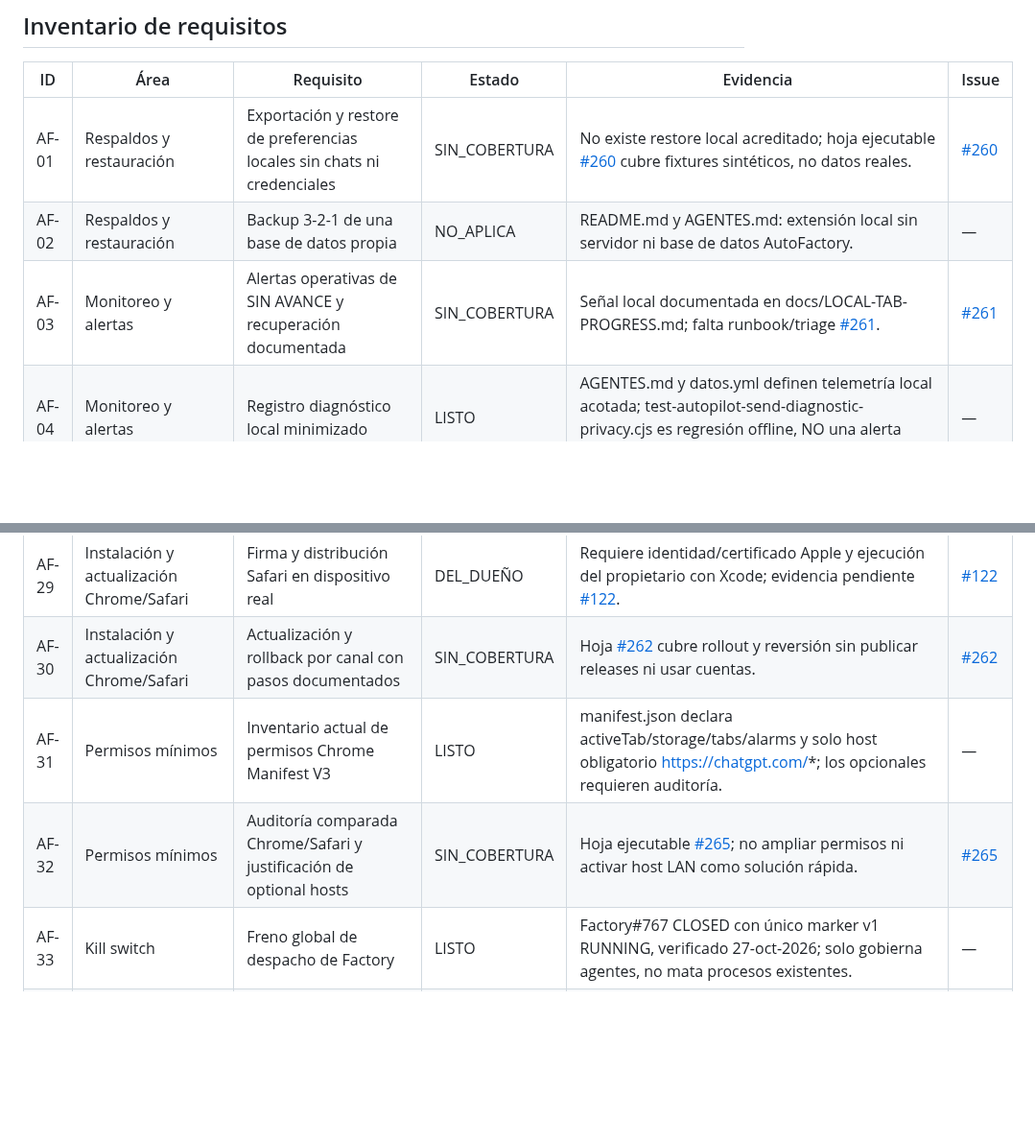
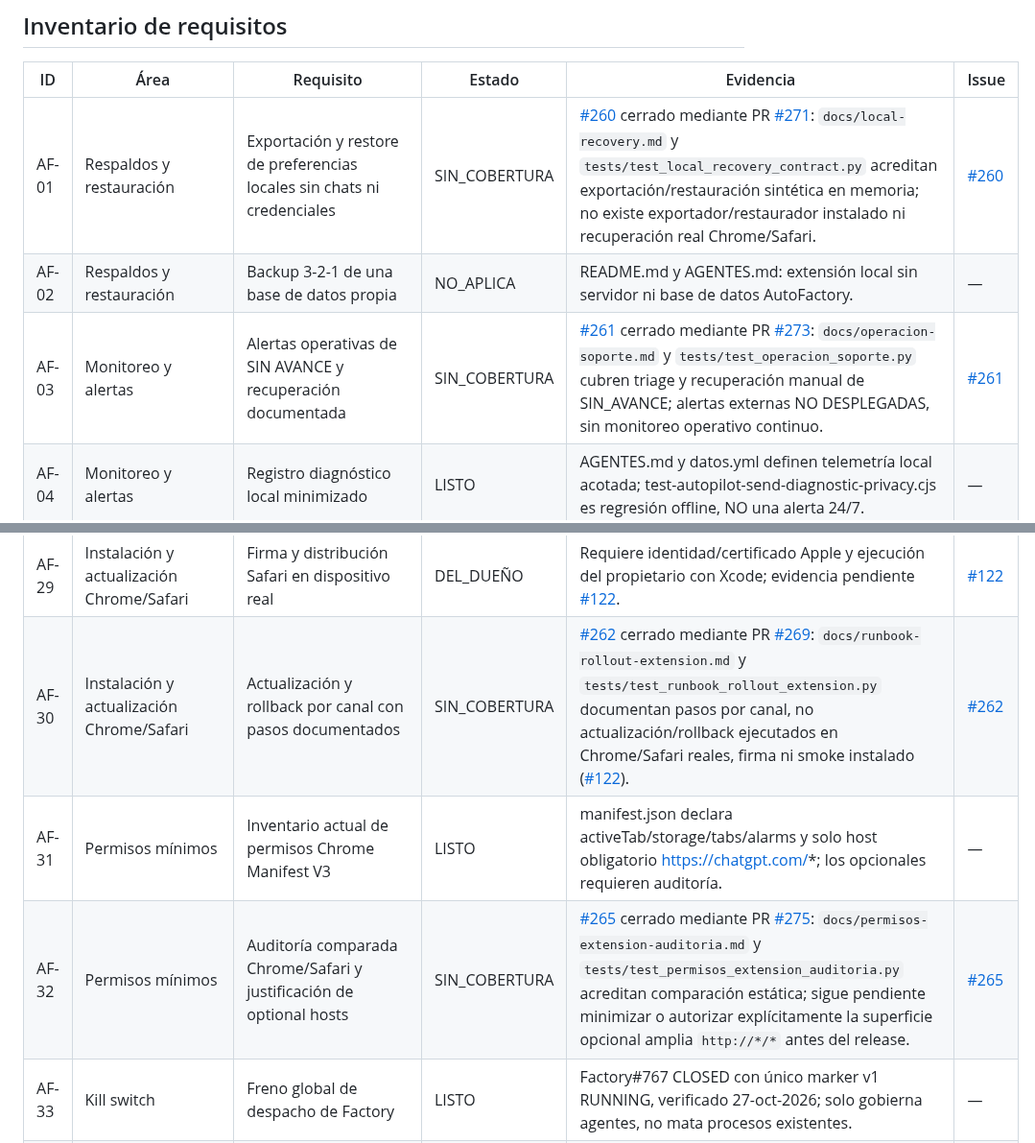
Before and after one commit to pl0n3r/AutoFactory, a Markdown page: docs/lista-salida-produccion.md, 2 parts joined by grey strips. Shown at 96% size. Rendered like a GitHub page; blank space fills up the shorter version.

```diff
--- a/docs/lista-salida-produccion.md
+++ b/docs/lista-salida-produccion.md
@@ -8,9 +8,9 @@
 
 | ID | Área | Requisito | Estado | Evidencia | Issue |
 | --- | --- | --- | --- | --- | --- |
-| AF-01 | Respaldos y restauración | Exportación y restore de preferencias locales sin chats ni credenciales | SIN_COBERTURA | No existe restore local acreditado; hoja ejecutable [#260](https://github.com/pl0n3r/AutoFactory/issues/260) cubre fixtures sintéticos, no datos reales. | [#260](https://github.com/pl0n3r/AutoFactory/issues/260) |
+| AF-01 | Respaldos y restauración | Exportación y restore de preferencias locales sin chats ni credenciales | SIN_COBERTURA | [#260](https://github.com/pl0n3r/AutoFactory/issues/260) cerrado mediante PR [#271](https://github.com/pl0n3r/AutoFactory/pull/271): `docs/local-recovery.md` y `tests/test_local_recovery_contract.py` acreditan exportación/restauración sintética en memoria; no existe exportador/restaurador instalado ni recuperación real Chrome/Safari. | [#260](https://github.com/pl0n3r/AutoFactory/issues/260) |
 | AF-02 | Respaldos y restauración | Backup 3-2-1 de una base de datos propia | NO_APLICA | README.md y AGENTES.md: extensión local sin servidor ni base de datos AutoFactory. | — |
-| AF-03 | Monitoreo y alertas | Alertas operativas de SIN AVANCE y recuperación documentada | SIN_COBERTURA | Señal local documentada en docs/LOCAL-TAB-PROGRESS.md; falta runbook/triage [#261](https://github.com/pl0n3r/AutoFactory/issues/261). | [#261](https://github.com/pl0n3r/AutoFactory/issues/261) |
+| AF-03 | Monitoreo y alertas | Alertas operativas de SIN AVANCE y recuperación documentada | SIN_COBERTURA | [#261](https://github.com/pl0n3r/AutoFactory/issues/261) cerrado mediante PR [#273](https://github.com/pl0n3r/AutoFactory/pull/273): `docs/operacion-soporte.md` y `tests/test_operacion_soporte.py` cubren triage y recuperación manual de SIN_AVANCE; alertas externas NO DESPLEGADAS, sin monitoreo operativo continuo. | [#261](https://github.com/pl0n3r/AutoFactory/issues/261) |
 | AF-04 | Monitoreo y alertas | Registro diagnóstico local minimizado | LISTO | AGENTES.md y datos.yml definen telemetría local acotada; test-autopilot-send-diagnostic-privacy.cjs es regresión offline, NO una alerta 24/7. | — |
 | AF-05 | Dominios/DNS/TLS | Dominio público y gestión DNS para hosting propio | NO_APLICA | AGENTES.md y README.md: extensión de navegador sin DNS ni backend propios. | — |
 | AF-06 | Dominios/DNS/TLS | TLS de API pública AutoFactory | NO_APLICA | No hay API pública AutoFactory en fase construcción; futuro transporte ControlBot permanece bloqueado por D-061. | — |
@@ -37,9 +37,9 @@
 | AF-27 | Smoke de producción | Instalación y carga reales Chrome/Safari con tag y SHA | DEL_DUEÑO | D-060 exige evidencia de dispositivos reales, obtenida con autorización del dueño; Safari/Xcode pendiente en [#122](https://github.com/pl0n3r/AutoFactory/issues/122), sin permiso para certificarla por CI. | [#122](https://github.com/pl0n3r/AutoFactory/issues/122) |
 | AF-28 | Instalación y actualización Chrome/Safari | Versión y artefacto publicados de la extensión | LISTO | Release GitHub v1.7.38 publicado; manifest.json y package.json declaran 1.7.38. No acredita instalación ni smoke real. | — |
 | AF-29 | Instalación y actualización Chrome/Safari | Firma y distribución Safari en dispositivo real | DEL_DUEÑO | Requiere identidad/certificado Apple y ejecución del propietario con Xcode; evidencia pendiente [#122](https://github.com/pl0n3r/AutoFactory/issues/122). | [#122](https://github.com/pl0n3r/AutoFactory/issues/122) |
-| AF-30 | Instalación y actualización Chrome/Safari | Actualización y rollback por canal con pasos documentados | SIN_COBERTURA | Hoja [#262](https://github.com/pl0n3r/AutoFactory/issues/262) cubre rollout y reversión sin publicar releases ni usar cuentas. | [#262](https://github.com/pl0n3r/AutoFactory/issues/262) |
+| AF-30 | Instalación y actualización Chrome/Safari | Actualización y rollback por canal con pasos documentados | SIN_COBERTURA | [#262](https://github.com/pl0n3r/AutoFactory/issues/262) cerrado mediante PR [#269](https://github.com/pl0n3r/AutoFactory/pull/269): `docs/runbook-rollout-extension.md` y `tests/test_runbook_rollout_extension.py` documentan pasos por canal, no actualización/rollback ejecutados en Chrome/Safari reales, firma ni smoke instalado ([#122](https://github.com/pl0n3r/AutoFactory/issues/122)). | [#262](https://github.com/pl0n3r/AutoFactory/issues/262) |
 | AF-31 | Permisos mínimos | Inventario actual de permisos Chrome Manifest V3 | LISTO | manifest.json declara activeTab/storage/tabs/alarms y solo host obligatorio https://chatgpt.com/*; los opcionales requieren auditoría. | — |
-| AF-32 | Permisos mínimos | Auditoría comparada Chrome/Safari y justificación de optional hosts | SIN_COBERTURA | Hoja ejecutable [#265](https://github.com/pl0n3r/AutoFactory/issues/265); no ampliar permisos ni activar host LAN como solución rápida. | [#265](https://github.com/pl0n3r/AutoFactory/issues/265) |
+| AF-32 | Permisos mínimos | Auditoría comparada Chrome/Safari y justificación de optional hosts | SIN_COBERTURA | [#265](https://github.com/pl0n3r/AutoFactory/issues/265) cerrado mediante PR [#275](https://github.com/pl0n3r/AutoFactory/pull/275): `docs/permisos-extension-auditoria.md` y `tests/test_permisos_extension_auditoria.py` acreditan comparación estática; sigue pendiente minimizar o autorizar explícitamente la superficie opcional amplia `http://*/*` antes del release. | [#265](https://github.com/pl0n3r/AutoFactory/issues/265) |
 | AF-33 | Kill switch | Freno global de despacho de Factory | LISTO | Factory#767 CLOSED con único marker v1 RUNNING, verificado 27-oct-2026; solo gobierna agentes, no mata procesos existentes. | — |
 | AF-34 | Kill switch | Apagado seguro de pairing y órdenes remotas reales | DEL_DUEÑO | Contrato local de revocación existe, pero activación del bridge depende de consentimiento/decisión [#242](https://github.com/pl0n3r/AutoFactory/issues/242) (D-061). | [#242](https://github.com/pl0n3r/AutoFactory/issues/242) |
 | AF-35 | Pairing real con ControlBot | Contratos de pairing sintético y revocación offline | LISTO | factory-control-pairing.js y test-factory-control-pairing.cjs validan fakes; no implica pairing de usuario real. | — |
```
Also changed, not shown: other parts of docs/lista-salida-produccion.md (+6 -6 lines).
